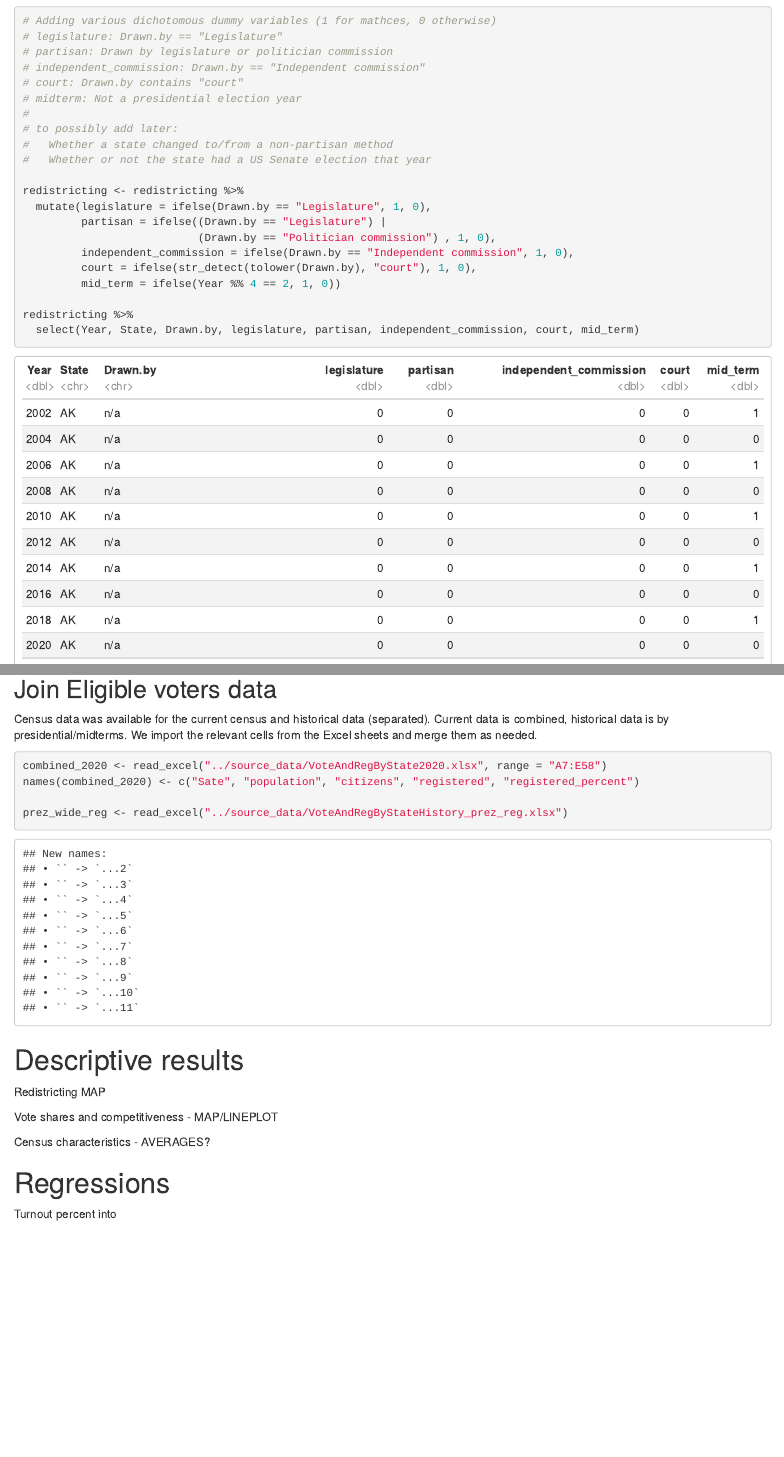
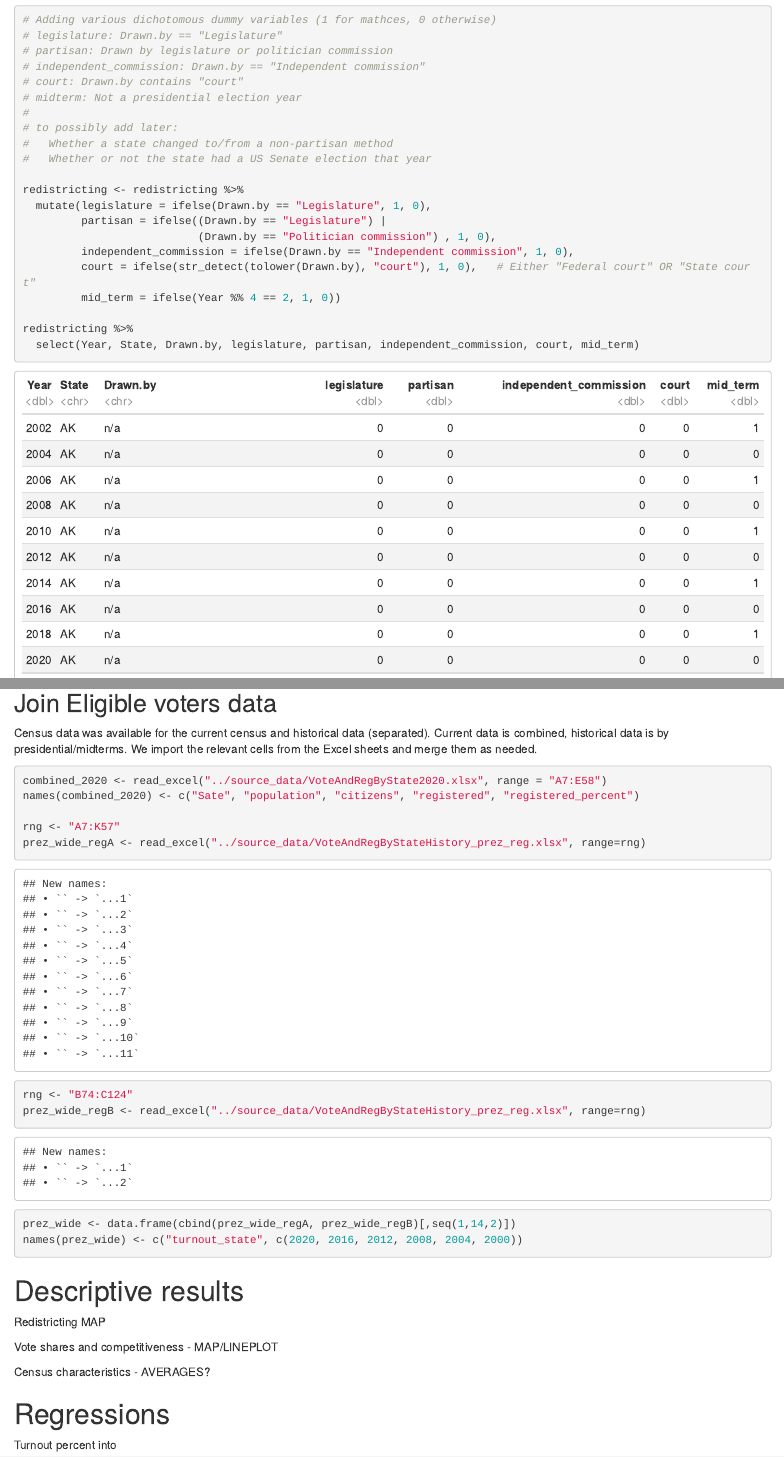
Before and after one commit to bhollan/StatsFinalProject, an R Markdown document (Brian/playground.Rmd): the page in a window 1100 px wide, from 2190 px down, and a second part further down, joined at a grey line. Rendered offline with R 4.5, knitr and Pandoc, with nearby package versions; some code elsewhere in the file could not run offline.

Commit message:
import turnout from excel to raw data

````diff
--- a/Brian/playground.Rmd
+++ b/Brian/playground.Rmd
@@ -121,12 +121,11 @@ redistricting <- redistricting %>%
          partisan = ifelse((Drawn.by == "Legislature") |
                            (Drawn.by == "Politician commission") , 1, 0),
          independent_commission = ifelse(Drawn.by == "Independent commission", 1, 0),
-         court = ifelse(str_detect(tolower(Drawn.by), "court"), 1, 0),
+         court = ifelse(str_detect(tolower(Drawn.by), "court"), 1, 0),   # Either "Federal court" OR "State court"
          mid_term = ifelse(Year %% 4 == 2, 1, 0))
 
 redistricting %>%
   select(Year, State, Drawn.by, legislature, partisan, independent_commission, court, mid_term)
-
 
 ```
 
@@ -267,26 +261,29 @@ allst2 %>% ggplot(aes(fill = black_perc)) +
   scale_fill_viridis_c(option = "viridis")
 ```
 
-
 ## Join Eligible voters data
 Census data was available for the current census and historical data (separated).
 Current data is combined, historical data is by presidential/midterms.
 We import the relevant cells from the Excel sheets and merge them as needed.
-
 
 ```{r}
 
 combined_2020 <- read_excel("../source_data/VoteAndRegByState2020.xlsx", range = "A7:E58")
 names(combined_2020) <- c("Sate", "population", "citizens", "registered", "registered_percent")
 
-prez_wide_reg <- read_excel("../source_data/VoteAndRegByStateHistory_prez_reg.xlsx")
+rng <- "A7:K57"
+prez_wide_regA <- read_excel("../source_data/VoteAndRegByStateHistory_prez_reg.xlsx", range=rng)
+rng <- "B74:C124"
+prez_wide_regB <- read_excel("../source_data/VoteAndRegByStateHistory_prez_reg.xlsx", range=rng)
+
+prez_wide <- data.frame(cbind(prez_wide_regA, prez_wide_regB)[,seq(1,14,2)])
+names(prez_wide) <- c("turnout_state", c(2020, 2016, 2012, 2008, 2004, 2000))
 
 ```
 
 
 
 # Descriptive results
-
 
 Redistricting MAP
 
````
Also changed, not shown: Brian/playground.Rmd (13 more changed lines).
